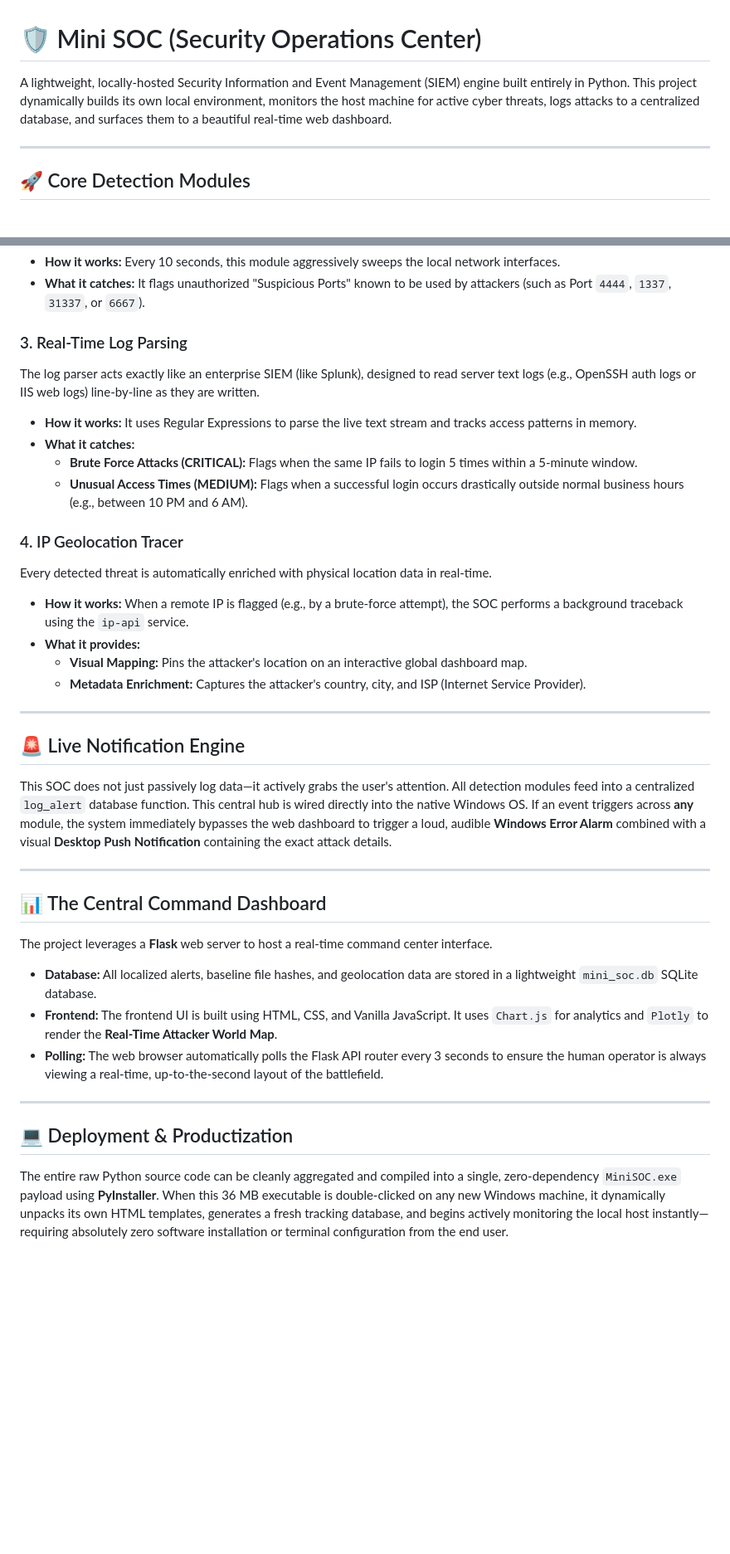
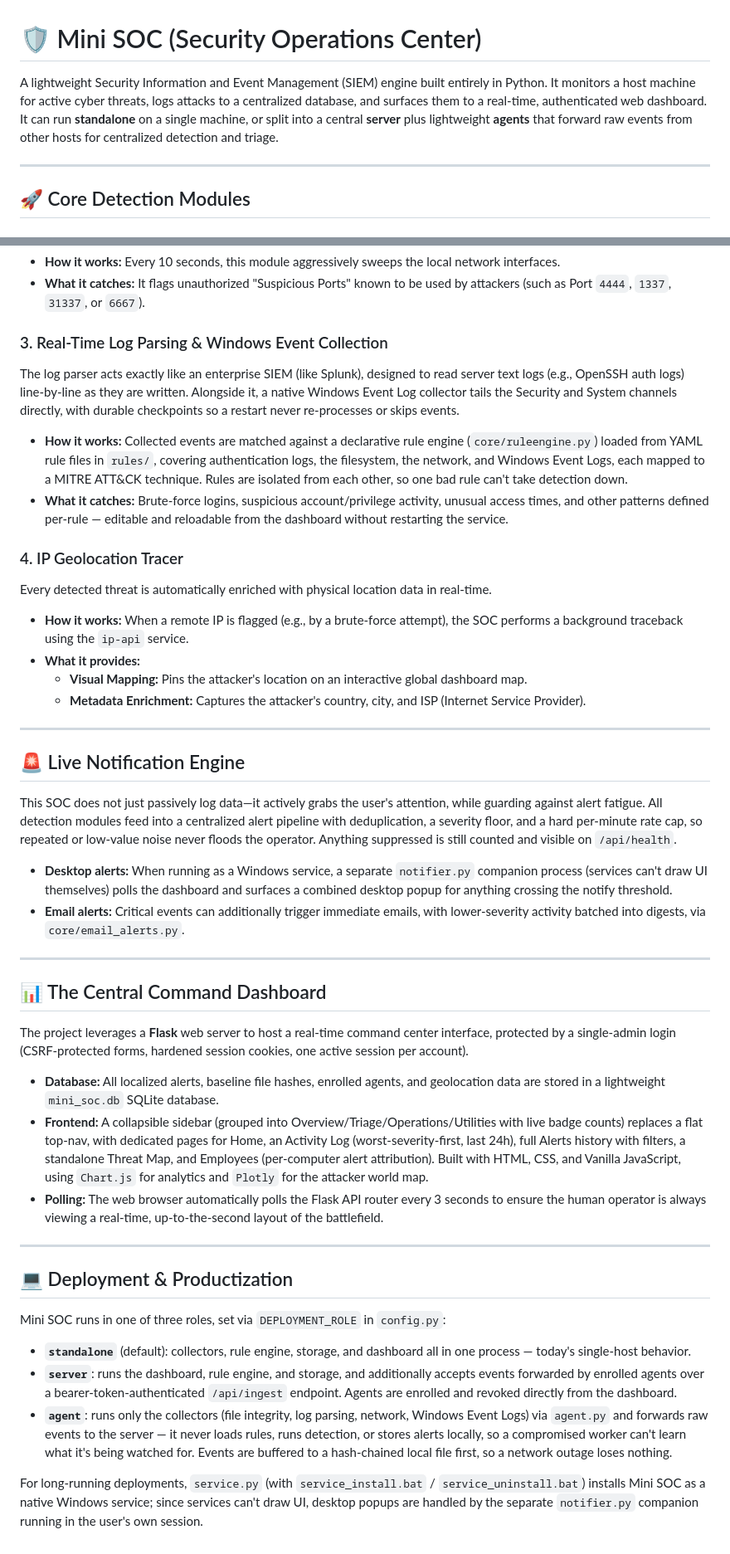
Before and after one commit to ikshatelkar/mini-soc, a Markdown page: README.md, 2 parts joined by grey strips. Shown at 83% size. GitHub-like rendering; blank space fills up the shorter version.

Commit message:
Update README to reflect auth, multi-host, and sidebar rebuild
The README still described the pre-auth, single-host, PyInstaller-exe
version of the project. Updates it to match current reality: the
authenticated dashboard, standalone/server/agent deployment roles,
the YAML/ATT&CK rule engine, the alert pipeline's dedup/rate-limit
guards, and the sidebar frontend with its new pages.

Co-Authored-By: Claude Sonnet 5 <noreply@anthropic.com>

```diff
--- a/README.md
+++ b/README.md
@@ -1,6 +1,6 @@
 # 🛡️ Mini SOC (Security Operations Center)
 
-A lightweight, locally-hosted Security Information and Event Management (SIEM) engine built entirely in Python. This project dynamically builds its own local environment, monitors the host machine for active cyber threats, logs attacks to a centralized database, and surfaces them to a beautiful real-time web dashboard.
+A lightweight Security Information and Event Management (SIEM) engine built entirely in Python. It monitors a host machine for active cyber threats, logs attacks to a centralized database, and surfaces them to a real-time, authenticated web dashboard. It can run **standalone** on a single machine, or split into a central **server** plus lightweight **agents** that forward raw events from other hosts for centralized detection and triage.
 
 ---
 
@@ -16,12 +16,10 @@ Malware and hackers frequently open hidden "bind shells" or backdoor ports to ma
 * **How it works:** Every 10 seconds, this module aggressively sweeps the local network interfaces.
 * **What it catches:** It flags unauthorized "Suspicious Ports" known to be used by attackers (such as Port `4444`, `1337`, `31337`, or `6667`).
 
-### 3. Real-Time Log Parsing
-The log parser acts exactly like an enterprise SIEM (like Splunk), designed to read server text logs (e.g., OpenSSH auth logs or IIS web logs) line-by-line as they are written.
-* **How it works:** It uses Regular Expressions to parse the live text stream and tracks access patterns in memory.
-* **What it catches:**
-  * **Brute Force Attacks (CRITICAL):** Flags when the same IP fails to login 5 times within a 5-minute window.
-  * **Unusual Access Times (MEDIUM):** Flags when a successful login occurs drastically outside normal business hours (e.g., between 10 PM and 6 AM).
+### 3. Real-Time Log Parsing & Windows Event Collection
+The log parser acts exactly like an enterprise SIEM (like Splunk), designed to read server text logs (e.g., OpenSSH auth logs) line-by-line as they are written. Alongside it, a native Windows Event Log collector tails the Security and System channels directly, with durable checkpoints so a restart never re-processes or skips events.
+* **How it works:** Collected events are matched against a declarative rule engine (`core/ruleengine.py`) loaded from YAML rule files in `rules/`, covering authentication logs, the filesystem, the network, and Windows Event Logs, each mapped to a MITRE ATT&CK technique. Rules are isolated from each other, so one bad rule can't take detection down.
+* **What it catches:** Brute-force logins, suspicious account/privilege activity, unusual access times, and other patterns defined per-rule — editable and reloadable from the dashboard without restarting the service.
 
 ### 4. IP Geolocation Tracer
 Every detected threat is automatically enriched with physical location data in real-time.
@@ -33,20 +31,25 @@ Every detected threat is automatically enriched with physical location data in r
 ---
 
 ## 🚨 Live Notification Engine
-This SOC does not just passively log data—it actively grabs the user's attention.
-All detection modules feed into a centralized `log_alert` database function. This central hub is wired directly into the native Windows OS.
-If an event triggers across **any** module, the system immediately bypasses the web dashboard to trigger a loud, audible **Windows Error Alarm** combined with a visual **Desktop Push Notification** containing the exact attack details.
+This SOC does not just passively log data—it actively grabs the user's attention, while guarding against alert fatigue.
+All detection modules feed into a centralized alert pipeline with deduplication, a severity floor, and a hard per-minute rate cap, so repeated or low-value noise never floods the operator. Anything suppressed is still counted and visible on `/api/health`.
+* **Desktop alerts:** When running as a Windows service, a separate `notifier.py` companion process (services can't draw UI themselves) polls the dashboard and surfaces a combined desktop popup for anything crossing the notify threshold.
+* **Email alerts:** Critical events can additionally trigger immediate emails, with lower-severity activity batched into digests, via `core/email_alerts.py`.
 
 ---
 
 ## 📊 The Central Command Dashboard
-The project leverages a **Flask** web server to host a real-time command center interface.
-* **Database:** All localized alerts, baseline file hashes, and geolocation data are stored in a lightweight `mini_soc.db` SQLite database.
-* **Frontend:** The frontend UI is built using HTML, CSS, and Vanilla JavaScript. It uses `Chart.js` for analytics and `Plotly` to render the **Real-Time Attacker World Map**.
+The project leverages a **Flask** web server to host a real-time command center interface, protected by a single-admin login (CSRF-protected forms, hardened session cookies, one active session per account).
+* **Database:** All localized alerts, baseline file hashes, enrolled agents, and geolocation data are stored in a lightweight `mini_soc.db` SQLite database.
+* **Frontend:** A collapsible sidebar (grouped into Overview/Triage/Operations/Utilities with live badge counts) replaces a flat top-nav, with dedicated pages for Home, an Activity Log (worst-severity-first, last 24h), full Alerts history with filters, a standalone Threat Map, and Employees (per-computer alert attribution). Built with HTML, CSS, and Vanilla JavaScript, using `Chart.js` for analytics and `Plotly` for the attacker world map.
 * **Polling:** The web browser automatically polls the Flask API router every 3 seconds to ensure the human operator is always viewing a real-time, up-to-the-second layout of the battlefield.
 
 ---
 
 ## 💻 Deployment & Productization
-The entire raw Python source code can be cleanly aggregated and compiled into a single, zero-dependency `MiniSOC.exe` payload using **PyInstaller**.
-When this 36 MB executable is double-clicked on any new Windows machine, it dynamically unpacks its own HTML templates, generates a fresh tracking database, and begins actively monitoring the local host instantly—requiring absolutely zero software installation or terminal configuration from the end user.
+Mini SOC runs in one of three roles, set via `DEPLOYMENT_ROLE` in `config.py`:
+* **`standalone`** (default): collectors, rule engine, storage, and dashboard all in one process — today's single-host behavior.
+* **`server`**: runs the dashboard, rule engine, and storage, and additionally accepts events forwarded by enrolled agents over a bearer-token-authenticated `/api/ingest` endpoint. Agents are enrolled and revoked directly from the dashboard.
+* **`agent`**: runs only the collectors (file integrity, log parsing, network, Windows Event Logs) via `agent.py` and forwards raw events to the server — it never loads rules, runs detection, or stores alerts locally, so a compromised worker can't learn what it's being watched for. Events are buffered to a hash-chained local file first, so a network outage loses nothing.
+
+For long-running deployments, `service.py` (with `service_install.bat` / `service_uninstall.bat`) installs Mini SOC as a native Windows service; since services can't draw UI, desktop popups are handled by the separate `notifier.py` companion running in the user's own session.
```
